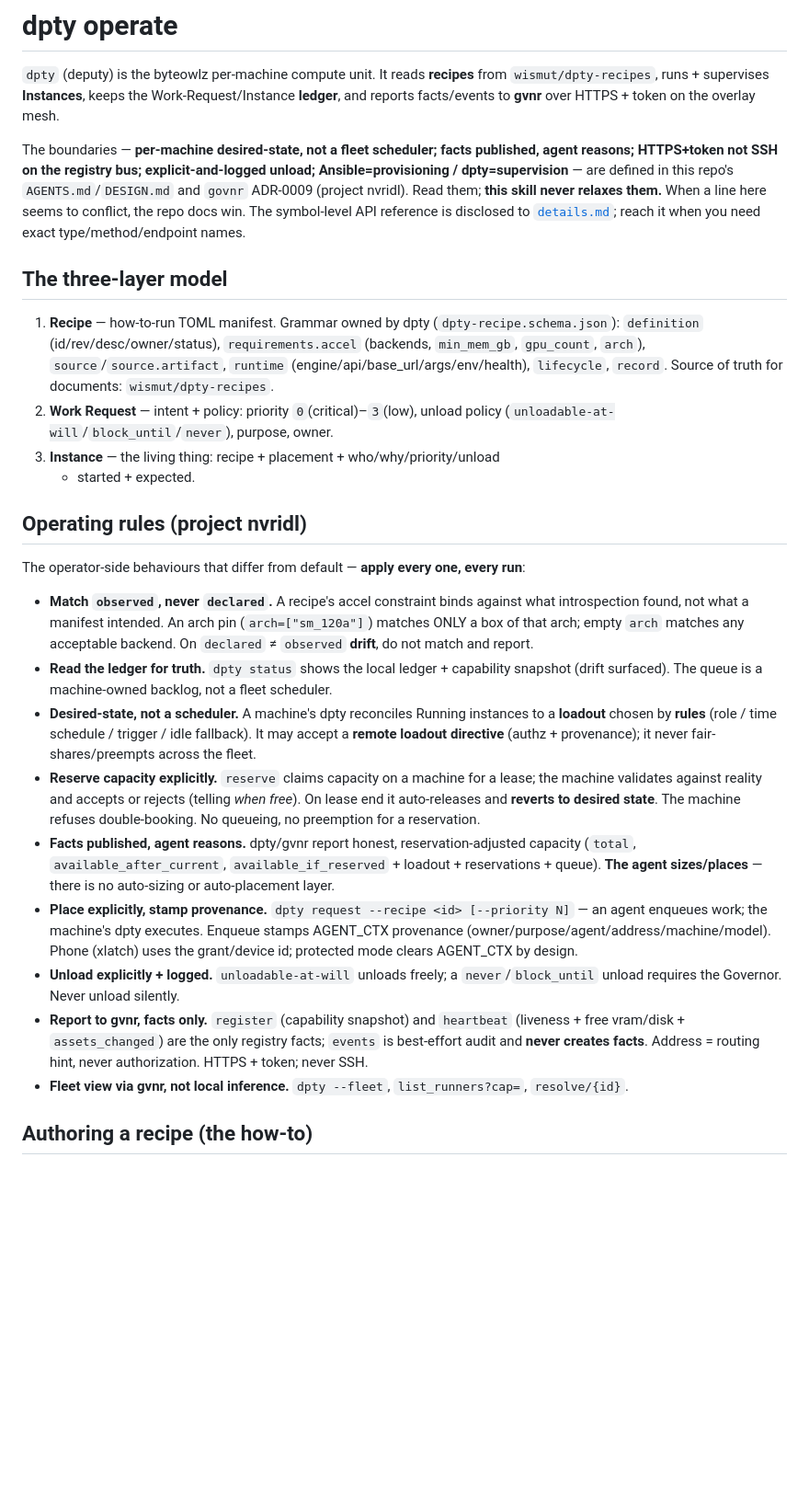
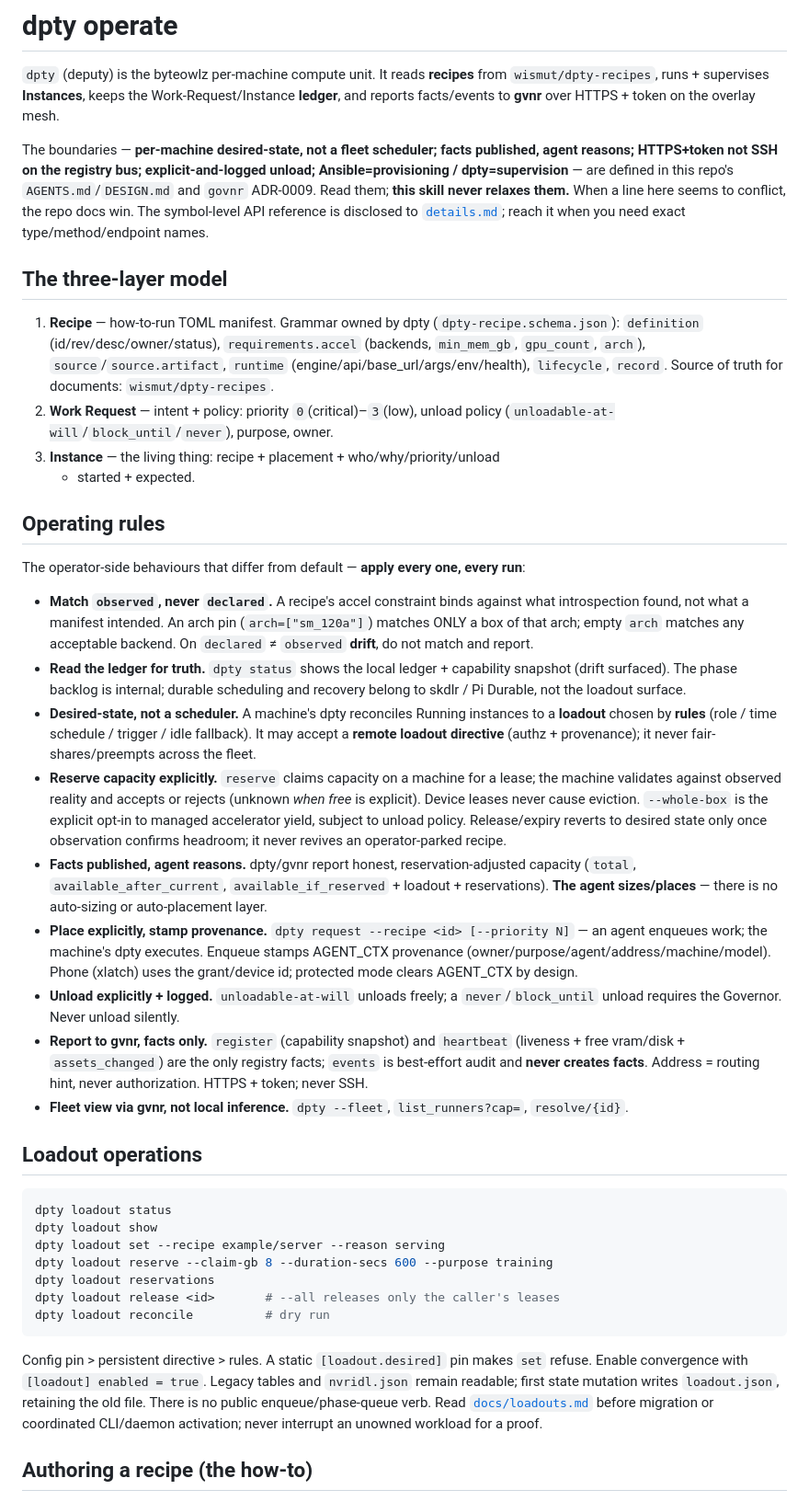
Before and after one commit to byteowlz/skillissues, a Markdown page: skills/dpty-operate/SKILL.md, the part around the change. Shown at 92% size. Drawn GitHub-style; blank space fills up the shorter version.

Commit message:
skills/dpty-operate: sync to loadout surface from dpty repo (9ec8e97)
Context: public copy was Sep 21 nvridl-era; dpty renamed the machine surface to
loadout on Oct 5. Copied from byteowlz/dpty .agents/skills/dpty-operate so the
public skill matches the shipped CLI.

````diff
--- a/skills/dpty-operate/SKILL.md
+++ b/skills/dpty-operate/SKILL.md
@@ -13,8 +13,7 @@ HTTPS + token on the overlay mesh.
 The boundaries — **per-machine desired-state, not a fleet scheduler; facts
 published, agent reasons; HTTPS+token not SSH on the registry bus;
 explicit-and-logged unload; Ansible=provisioning / dpty=supervision** — are
-defined in this repo's `AGENTS.md`/`DESIGN.md` and `govnr` ADR-0009 (project
-nvridl). Read them; **this skill never relaxes them.** When a line here seems to
+defined in this repo's `AGENTS.md`/`DESIGN.md` and `govnr` ADR-0009. Read them; **this skill never relaxes them.** When a line here seems to
 conflict, the repo docs win. The symbol-level API reference is disclosed to
 [`details.md`](details.md); reach it when you need exact type/method/endpoint
 names.
@@ -31,7 +30,7 @@ names.
 3. **Instance** — the living thing: recipe + placement + who/why/priority/unload
    + started + expected.
 
-## Operating rules (project nvridl)
+## Operating rules
 
 The operator-side behaviours that differ from default — **apply every one, every run**:
 
@@ -40,18 +39,21 @@ The operator-side behaviours that differ from default — **apply every one, eve
   (`arch=["sm_120a"]`) matches ONLY a box of that arch; empty `arch` matches any
   acceptable backend. On `declared` ≠ `observed` **drift**, do not match and report.
 - **Read the ledger for truth.** `dpty status` shows the local ledger + capability
-  snapshot (drift surfaced). The queue is a machine-owned backlog, not a fleet scheduler.
+  snapshot (drift surfaced). The phase backlog is internal; durable scheduling
+  and recovery belong to skdlr / Pi Durable, not the loadout surface.
 - **Desired-state, not a scheduler.** A machine's dpty reconciles Running instances
   to a **loadout** chosen by **rules** (role / time schedule / trigger / idle
   fallback). It may accept a **remote loadout directive** (authz + provenance);
   it never fair-shares/preempts across the fleet.
 - **Reserve capacity explicitly.** `reserve` claims capacity on a machine for a
-  lease; the machine validates against reality and accepts or rejects (telling
-  *when free*). On lease end it auto-releases and **reverts to desired state**.
-  The machine refuses double-booking. No queueing, no preemption for a reservation.
+  lease; the machine validates against observed reality and accepts or rejects
+  (unknown *when free* is explicit). Device leases never cause eviction.
+  `--whole-box` is the explicit opt-in to managed accelerator yield, subject to
+  unload policy. Release/expiry reverts to desired state only once observation
+  confirms headroom; it never revives an operator-parked recipe.
 - **Facts published, agent reasons.** dpty/gvnr report honest, reservation-adjusted
   capacity (`total`, `available_after_current`, `available_if_reserved` + loadout +
-  reservations + queue). **The agent sizes/places** — there is no auto-sizing or
+  reservations). **The agent sizes/places** — there is no auto-sizing or
   auto-placement layer.
 - **Place explicitly, stamp provenance.** `dpty request --recipe <id> [--priority N]`
   — an agent enqueues work; the machine's dpty executes. Enqueue stamps AGENT_CTX
@@ -65,6 +67,25 @@ The operator-side behaviours that differ from default — **apply every one, eve
   Address = routing hint, never authorization. HTTPS + token; never SSH.
 - **Fleet view via gvnr, not local inference.** `dpty --fleet`,
   `list_runners?cap=`, `resolve/{id}`.
+
+## Loadout operations
+
+```bash
+dpty loadout status
+dpty loadout show
+dpty loadout set --recipe example/server --reason serving
+dpty loadout reserve --claim-gb 8 --duration-secs 600 --purpose training
+dpty loadout reservations
+dpty loadout release <id>       # --all releases only the caller's leases
+dpty loadout reconcile          # dry run
+```
+
+Config pin > persistent directive > rules. A static `[loadout.desired]` pin makes
+`set` refuse. Enable convergence with `[loadout] enabled = true`. Legacy tables
+and `nvridl.json` remain readable; first state mutation writes `loadout.json`,
+retaining the old file. There is no public enqueue/phase-queue verb. Read
+[`docs/loadouts.md`](../../../docs/loadouts.md) before migration or coordinated
+CLI/daemon activation; never interrupt an unowned workload for a proof.
 
 ## Authoring a recipe (the how-to)
 
````
